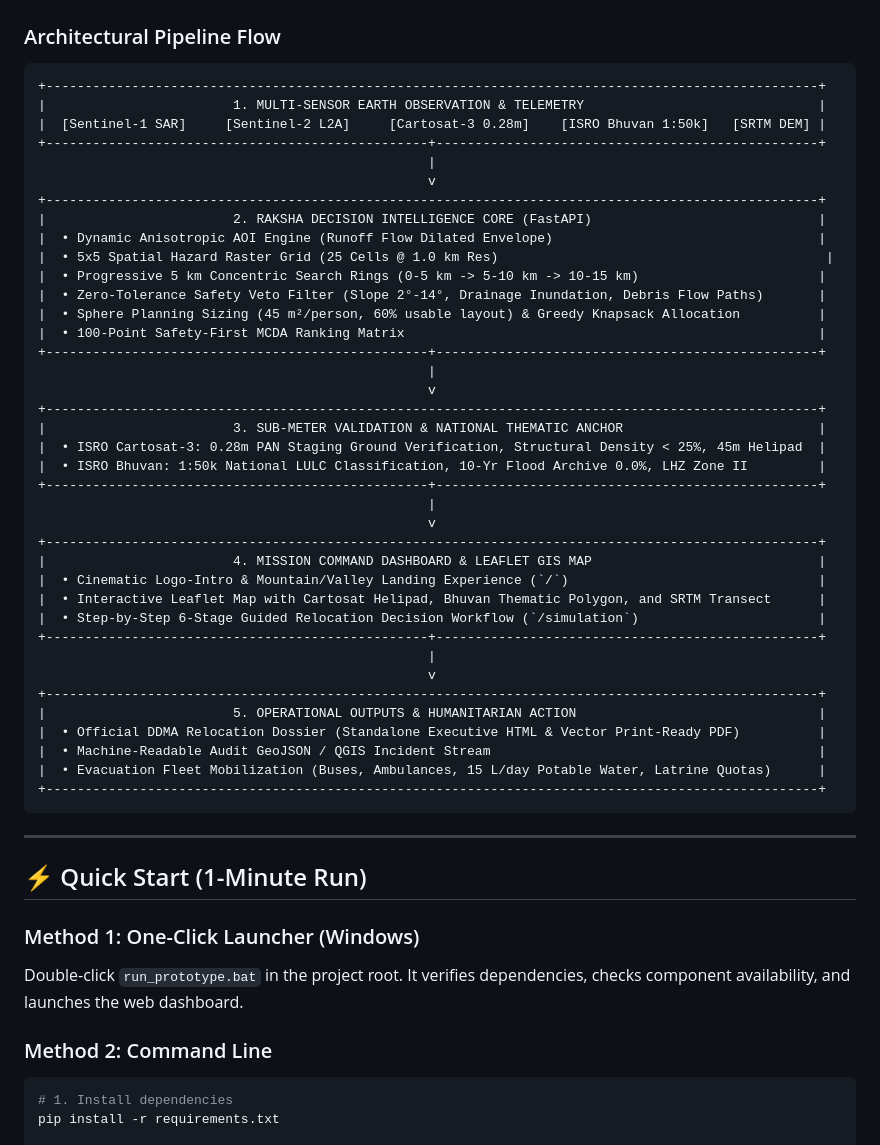
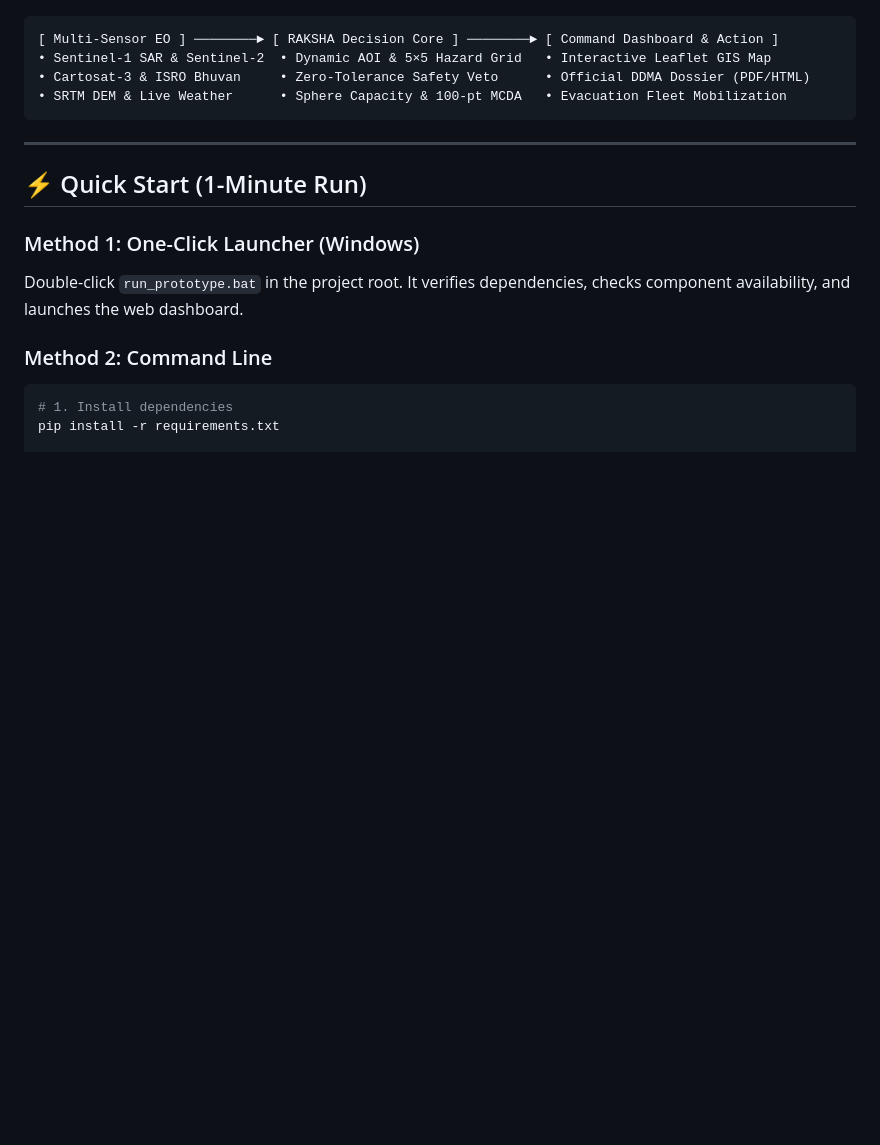
Before and after one commit to saran-1305/Raksha, a Markdown page: README.md, the part around one of its changes. Rendered like a GitHub page; blank space fills up the shorter version.

Commit message:
docs: streamline architecture diagram into concise 3-stage horizontal pipeline

````diff
--- a/README.md
+++ b/README.md
@@ -61,46 +47,10 @@ flowchart TD
 ```
 
-### Architectural Pipeline Flow
-
 ```
-+---------------------------------------------------------------------------------------------------+
-|                        1. MULTI-SENSOR EARTH OBSERVATION & TELEMETRY                              |
-|  [Sentinel-1 SAR]     [Sentinel-2 L2A]     [Cartosat-3 0.28m]    [ISRO Bhuvan 1:50k]   [SRTM DEM] |
-+-------------------------------------------------+-------------------------------------------------+
-                                                  |
-                                                  v
-+---------------------------------------------------------------------------------------------------+
-|                        2. RAKSHA DECISION INTELLIGENCE CORE (FastAPI)                             |
-|  • Dynamic Anisotropic AOI Engine (Runoff Flow Dilated Envelope)                                  |
-|  • 5x5 Spatial Hazard Raster Grid (25 Cells @ 1.0 km Res)                                          |
-|  • Progressive 5 km Concentric Search Rings (0-5 km -> 5-10 km -> 10-15 km)                       |
-|  • Zero-Tolerance Safety Veto Filter (Slope 2°-14°, Drainage Inundation, Debris Flow Paths)       |
-|  • Sphere Planning Sizing (45 m²/person, 60% usable layout) & Greedy Knapsack Allocation          |
-|  • 100-Point Safety-First MCDA Ranking Matrix                                                     |
-+-------------------------------------------------+-------------------------------------------------+
-                                                  |
-                                                  v
-+---------------------------------------------------------------------------------------------------+
-|                        3. SUB-METER VALIDATION & NATIONAL THEMATIC ANCHOR                         |
-|  • ISRO Cartosat-3: 0.28m PAN Staging Ground Verification, Structural Density < 25%, 45m Helipad  |
-|  • ISRO Bhuvan: 1:50k National LULC Classification, 10-Yr Flood Archive 0.0%, LHZ Zone II         |
-+-------------------------------------------------+-------------------------------------------------+
-                                                  |
-                                                  v
-+---------------------------------------------------------------------------------------------------+
-|                        4. MISSION COMMAND DASHBOARD & LEAFLET GIS MAP                             |
-|  • Cinematic Logo-Intro & Mountain/Valley Landing Experience (`/`)                                |
-|  • Interactive Leaflet Map with Cartosat Helipad, Bhuvan Thematic Polygon, and SRTM Transect      |
-|  • Step-by-Step 6-Stage Guided Relocation Decision Workflow (`/simulation`)                       |
-+-------------------------------------------------+-------------------------------------------------+
-                                                  |
-                                                  v
-+---------------------------------------------------------------------------------------------------+
-|                        5. OPERATIONAL OUTPUTS & HUMANITARIAN ACTION                               |
-|  • Official DDMA Relocation Dossier (Standalone Executive HTML & Vector Print-Ready PDF)          |
-|  • Machine-Readable Audit GeoJSON / QGIS Incident Stream                                          |
-|  • Evacuation Fleet Mobilization (Buses, Ambulances, 15 L/day Potable Water, Latrine Quotas)      |
-+---------------------------------------------------------------------------------------------------+
+[ Multi-Sensor EO ] ────────► [ RAKSHA Decision Core ] ────────► [ Command Dashboard & Action ]
+• Sentinel-1 SAR & Sentinel-2  • Dynamic AOI & 5×5 Hazard Grid   • Interactive Leaflet GIS Map
+• Cartosat-3 & ISRO Bhuvan     • Zero-Tolerance Safety Veto      • Official DDMA Dossier (PDF/HTML)
+• SRTM DEM & Live Weather      • Sphere Capacity & 100-pt MCDA   • Evacuation Fleet Mobilization
 ```
 
 ---
````
Also changed, not shown: other parts of README.md (+22 -36 lines).
